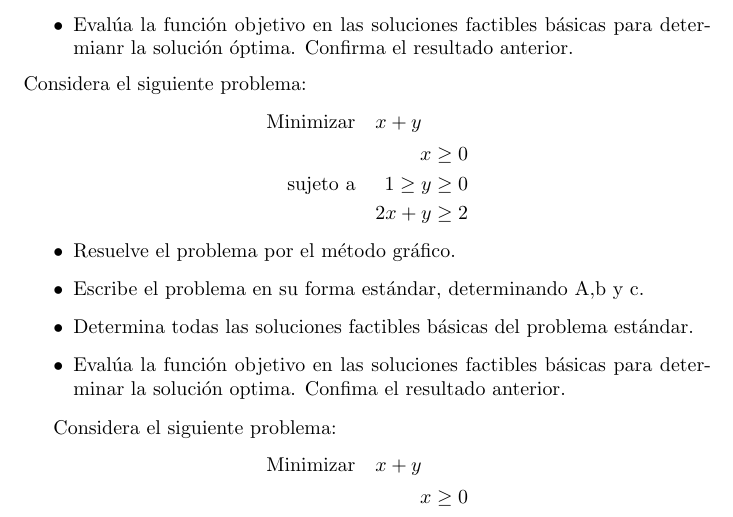
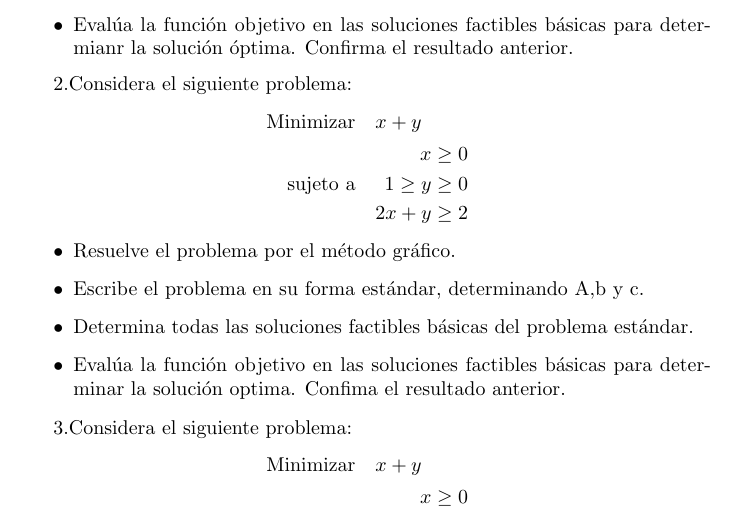
Before and after one commit to abigail0111/Programacion-Lineal, a LaTeX document (ejercicios.tex): part of the page, cut so that both start at the same text. Compiled offline with pdfLaTeX.

Commit message:
Update ejercicios.tex

```diff
--- a/ejercicios.tex
+++ b/ejercicios.tex
@@ -22,7 +22,8 @@
 \item Determina todas las soluciones factibles básicas del problema estándar.
 \item Evalúa la función objetivo en las soluciones factibles básicas para determianr la solución óptima. Confirma el resultado anterior.
 \end{itemize}
-Considera el siguiente  problema:
+
+2.Considera el siguiente  problema:
 \begin{equation*}
   \begin{aligned}
     \text{Minimizar}\quad  & x+y \\
@@ -42,7 +43,7 @@ Considera el siguiente  problema:
   \item Evalúa la función objetivo en las soluciones factibles básicas para determinar la solución optima. Confima el resultado anterior.
   \end{itemize}
 
-Considera el siguiente problema:
+3.Considera el siguiente problema:
 \begin{equation*}
   \begin{aligned}
     \text{Minimizar}\quad & x+y \\
```
